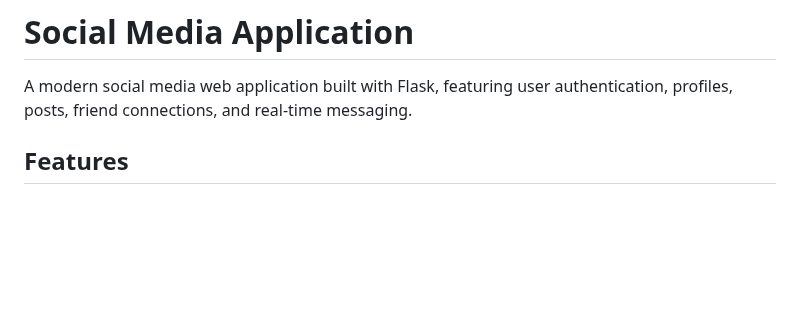
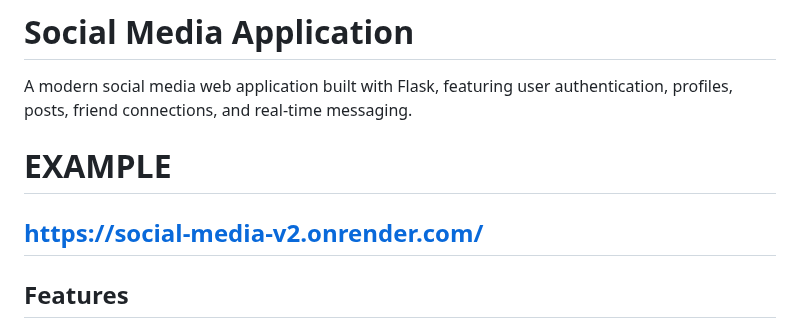
Before and after one commit to sanjida-777/Social-Media-v2, a Markdown page: README.md, the part around the change. Rendered like a GitHub page; blank space fills up the shorter version.

```diff
--- a/README.md
+++ b/README.md
@@ -1,6 +1,9 @@
 # Social Media Application
 
 A modern social media web application built with Flask, featuring user authentication, profiles, posts, friend connections, and real-time messaging.
+
+# EXAMPLE
+## https://social-media-v2.onrender.com/
 
 ## Features
 
```
